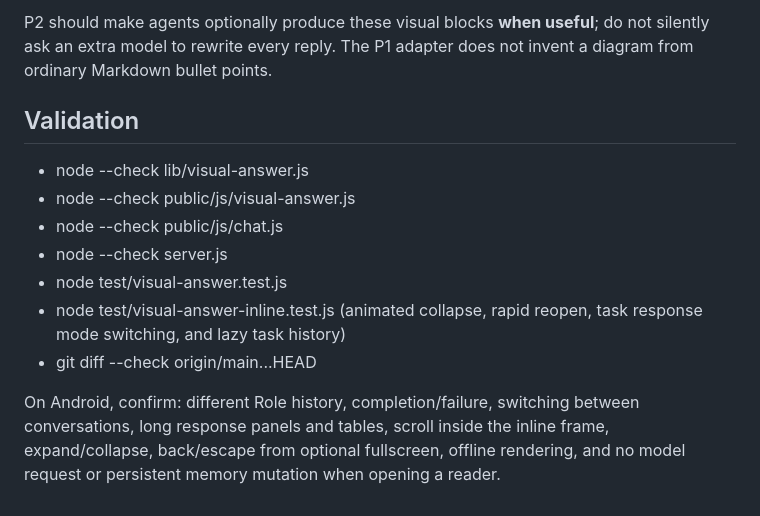
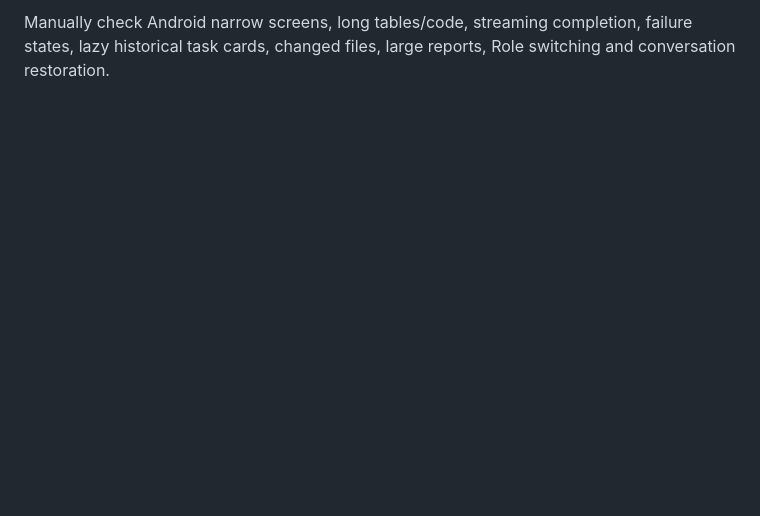
Before and after one commit to magic76/crew-pocket, a Markdown page: docs/visual-answer.md, the part around one of its changes. GitHub-like rendering; blank space fills up the shorter version.

```diff
--- a/docs/visual-answer.md
+++ b/docs/visual-answer.md
@@ -62,21 +57,4 @@ flow, sequence, tree, timeline, limits, kv, annot and callout.
 
-P2 should make agents optionally produce these visual blocks **when useful**;
-do not silently ask an extra model to rewrite every reply. The P1 adapter
-does not invent a diagram from ordinary Markdown bullet points.
-
-## Validation
-
-- node --check lib/visual-answer.js
-- node --check public/js/visual-answer.js
-- node --check public/js/chat.js
-- node --check server.js
-- node test/visual-answer.test.js
-- node test/visual-answer-inline.test.js (animated collapse, rapid reopen,
-  task response mode switching, and lazy task history)
-- git diff --check origin/main...HEAD
-
-On Android, confirm: different Role history, completion/failure, switching
-between conversations, long response panels and tables, scroll inside the
-inline frame, expand/collapse, back/escape from optional fullscreen, offline
-rendering, and no model
-request or persistent memory mutation when opening a reader.
+Manually check Android narrow screens, long tables/code, streaming completion,
+failure states, lazy historical task cards, changed files, large reports, Role
+switching and conversation restoration.
```
Also changed, not shown: other parts of docs/visual-answer.md (+47 -52 lines).
